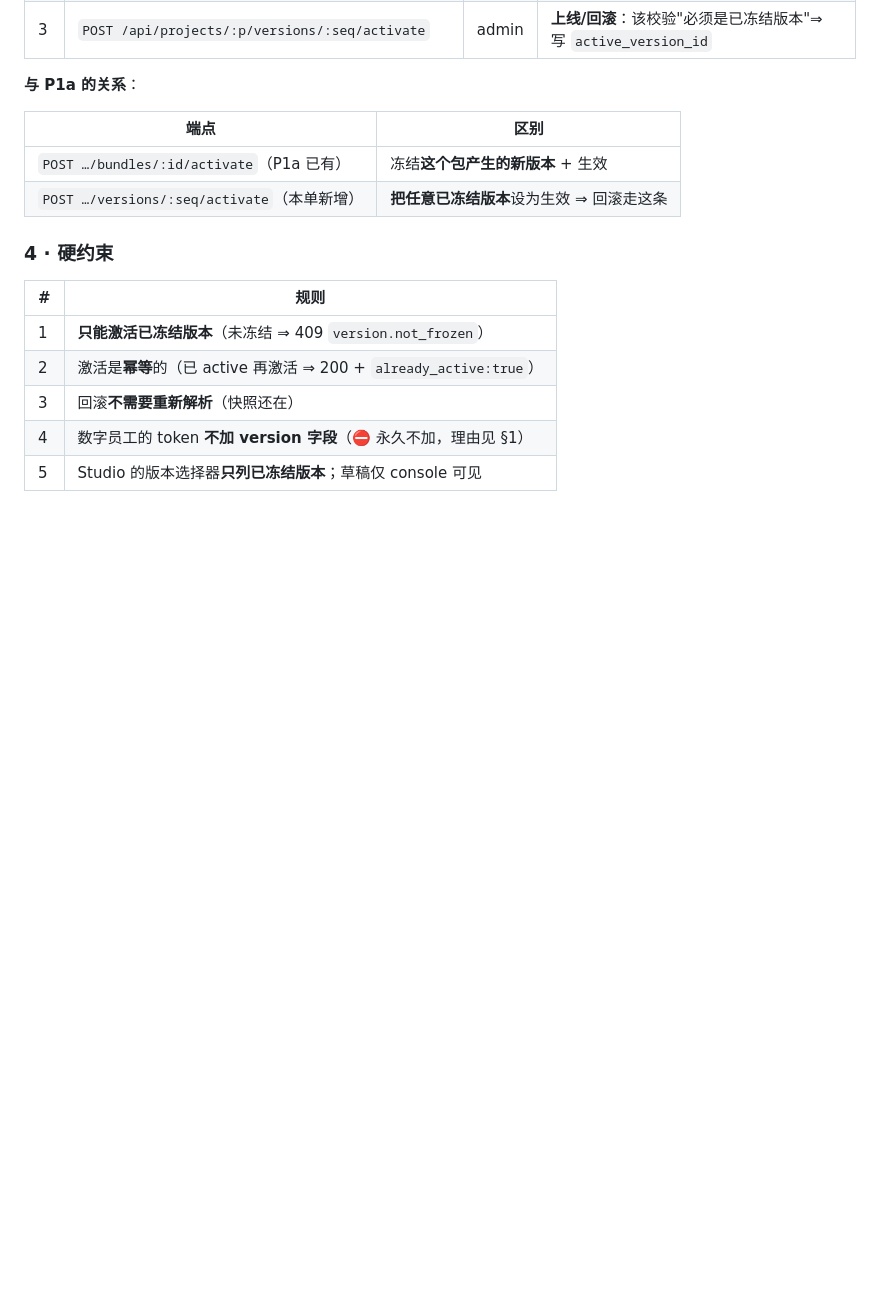
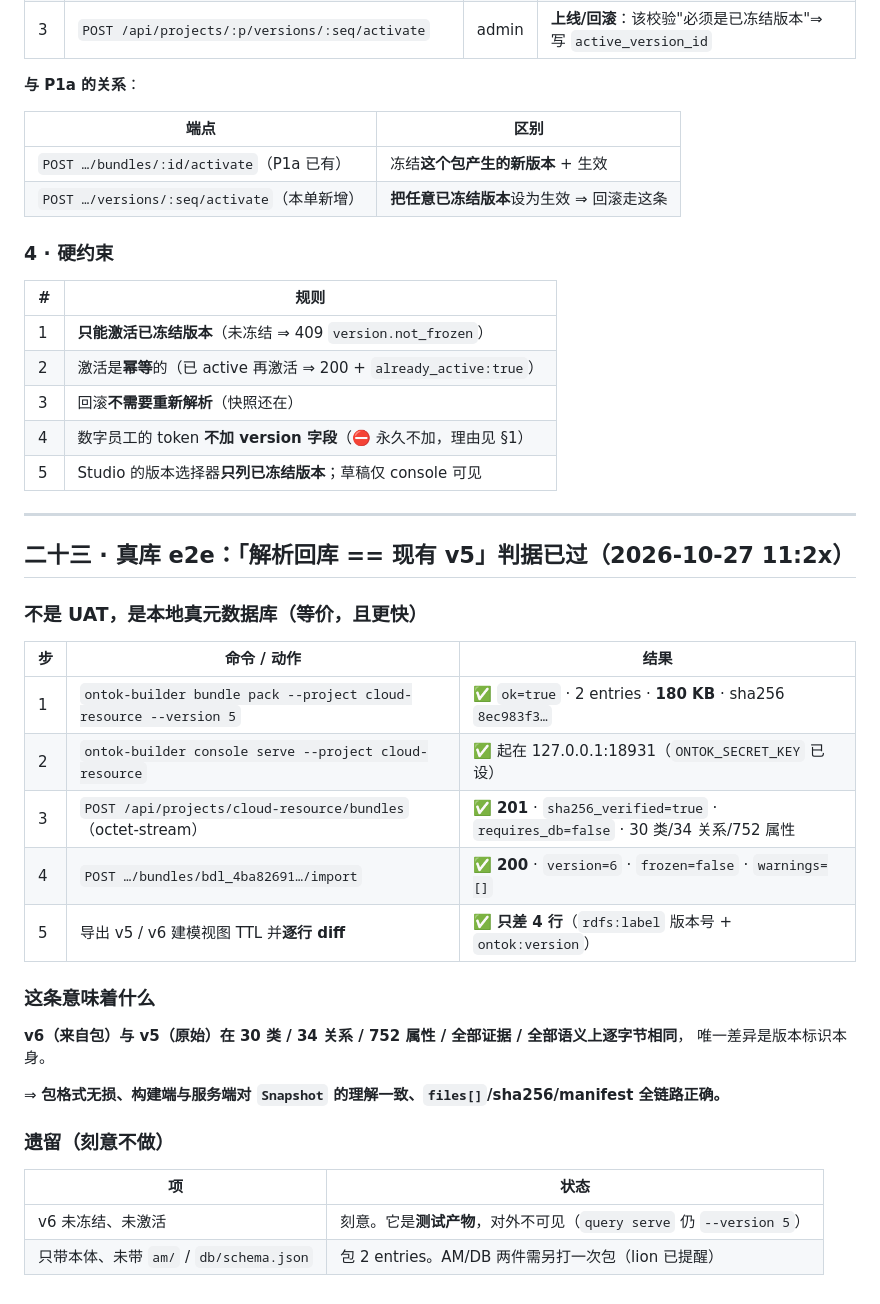
Before and after one commit to myg133/an_onto_demo, a Markdown page: demands/REQ-159/demand.md, the part around the change. GitHub-like rendering; blank space fills up the shorter version.

Commit message:
[BA] REQ-159 真库 e2e 判据已过：pack v5（180KB）→ 上传 201 → import 200（v6，未冻结）→ v5/v6 建模视图逐行 diff **只差 4 行**（版本标签+版本号）⇒ 包无损、两端 Snapshot 理解一致。记入契约 §二十三。关联: REQ-159 [session: ba-join-michael-workstation-1340-20261027-093836]

```diff
--- a/demands/REQ-159/demand.md
+++ b/demands/REQ-159/demand.md
@@ -815,3 +815,32 @@ v1 是「**一项目一把 key**」。如果同一个项目有 **3 个数字员
 | 3 | 回滚**不需要重新解析**（快照还在） |
 | 4 | 数字员工的 token **不加 version 字段**（⛔ 永久不加，理由见 §1） |
 | 5 | Studio 的版本选择器**只列已冻结版本**；草稿仅 console 可见 |
+
+
+---
+
+## 二十三 · 真库 e2e：**「解析回库 == 现有 v5」判据已过**（2026-10-27 11:2x）
+
+### 不是 UAT，是**本地真元数据库**（等价，且更快）
+
+| 步 | 命令 / 动作 | 结果 |
+| --- | --- | --- |
+| 1 | `ontok-builder bundle pack --project cloud-resource --version 5` | ✅ `ok=true` · 2 entries · **180 KB** · sha256 `8ec983f3…` |
+| 2 | `ontok-builder console serve --project cloud-resource` | ✅ 起在 127.0.0.1:18931（`ONTOK_SECRET_KEY` 已设） |
+| 3 | `POST /api/projects/cloud-resource/bundles`（octet-stream） | ✅ **201** · `sha256_verified=true` · `requires_db=false` · 30 类/34 关系/752 属性 |
+| 4 | `POST …/bundles/bdl_4ba82691…/import` | ✅ **200** · `version=6` · `frozen=false` · `warnings=[]` |
+| 5 | 导出 v5 / v6 建模视图 TTL 并**逐行 diff** | ✅ **只差 4 行**（`rdfs:label` 版本号 + `ontok:version`） |
+
+### 这条意味着什么
+
+**v6（来自包）与 v5（原始）在 30 类 / 34 关系 / 752 属性 / 全部证据 / 全部语义上逐字节相同**，
+唯一差异是版本标识本身。
+
+⇒ **包格式无损、构建端与服务端对 `Snapshot` 的理解一致、`files[]`/sha256/manifest 全链路正确。**
+
+### 遗留（刻意不做）
+
+| 项 | 状态 |
+| --- | --- |
+| v6 未冻结、未激活 | 刻意。它是**测试产物**，对外不可见（`query serve` 仍 `--version 5`） |
+| 只带本体、未带 `am/` / `db/schema.json` | 包 2 entries。AM/DB 两件需另打一次包（lion 已提醒） |
```
